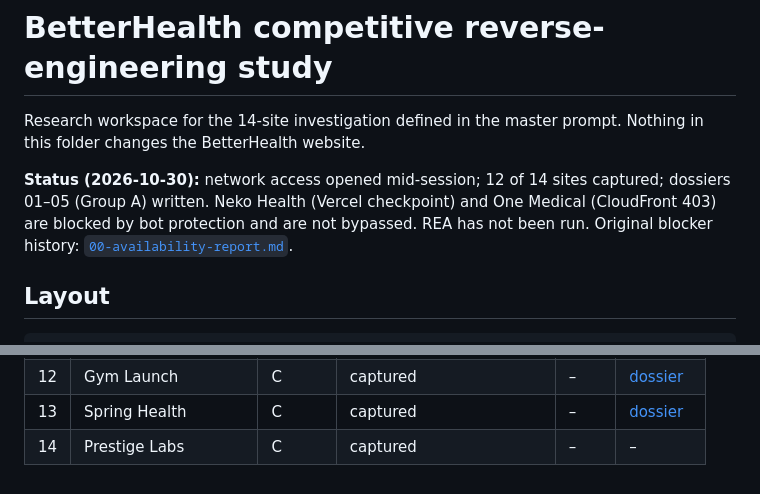
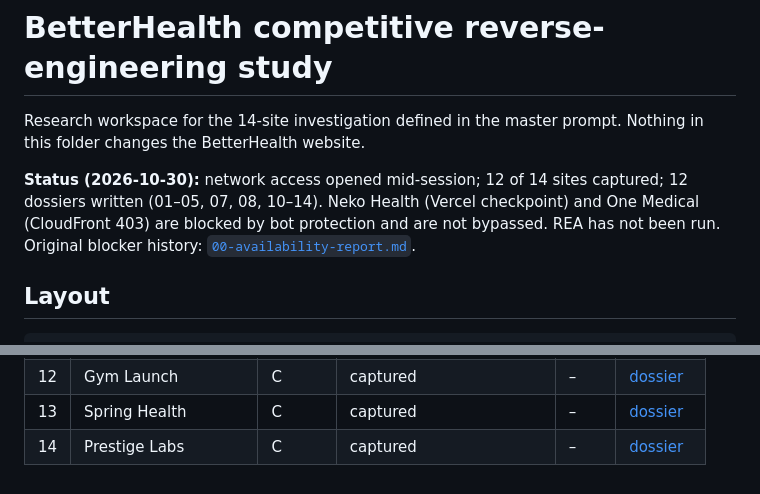
Before and after one commit to HendriVi/betterhealth-website, a Markdown page: research/README.md, 2 parts joined by grey strips. GitHub-like rendering.

Commit message:
Add Prestige Labs dossier; update progress (12 of 14 dossiers)
Co-Authored-By: Claude Sonnet 5.5 <noreply@anthropic.com>
Claude-Session: https://claude.ai/code/session_01QyMtVTyJ1uRENwvziPXbWU

```diff
--- a/research/README.md
+++ b/research/README.md
@@ -3,7 +3,7 @@
 Research workspace for the 14-site investigation defined in the master prompt.
 Nothing in this folder changes the BetterHealth website.
 
-**Status (2026-10-30):** network access opened mid-session; 12 of 14 sites captured; dossiers 01–05 (Group A) written. Neko Health (Vercel checkpoint) and One Medical (CloudFront 403) are blocked by bot protection and are not bypassed. REA has not been run. Original blocker history: [`00-availability-report.md`](00-availability-report.md).
+**Status (2026-10-30):** network access opened mid-session; 12 of 14 sites captured; 12 dossiers written (01–05, 07, 08, 10–14). Neko Health (Vercel checkpoint) and One Medical (CloudFront 403) are blocked by bot protection and are not bypassed. REA has not been run. Original blocker history: [`00-availability-report.md`](00-availability-report.md).
 
 ## Layout
 
@@ -62,4 +62,4 @@ research/
 | 11 | Acquisition.com | C | captured | – | [dossier](dossiers/11-acquisition-com.md) |
 | 12 | Gym Launch | C | captured | – | [dossier](dossiers/12-gym-launch.md) |
 | 13 | Spring Health | C | captured | – | [dossier](dossiers/13-spring-health.md) |
-| 14 | Prestige Labs | C | captured | – | – |
+| 14 | Prestige Labs | C | captured | – | [dossier](dossiers/14-prestige-labs.md) |
```
Also changed, not shown: research/dossiers/14-prestige-labs.md (added, +126 -0 lines).
